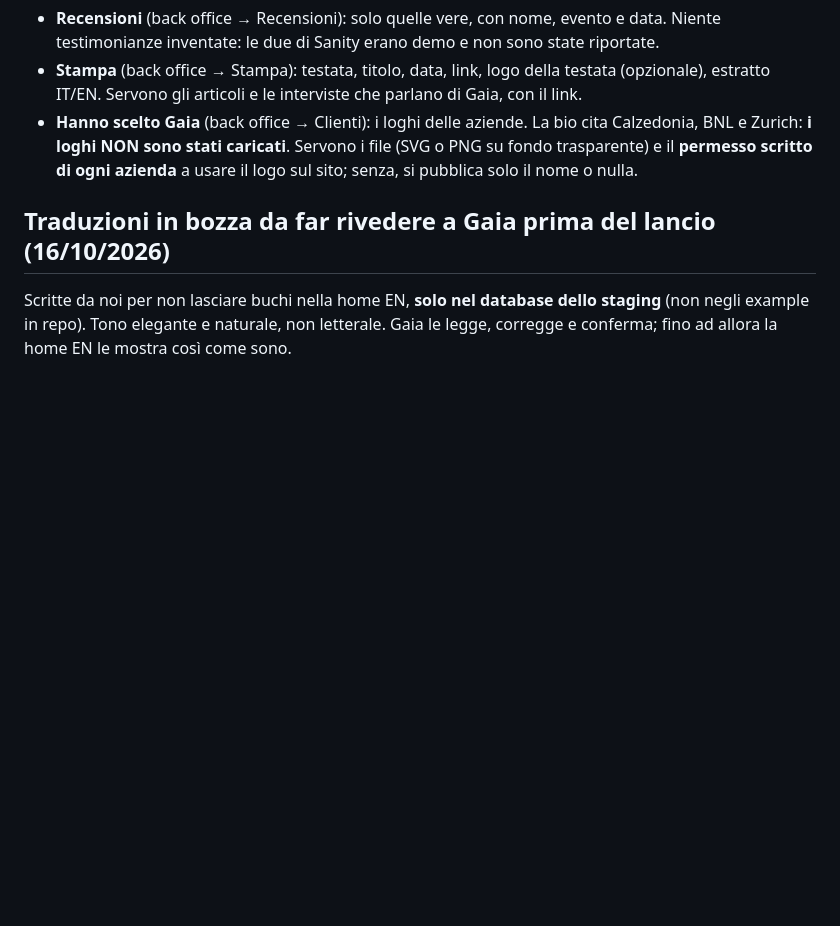
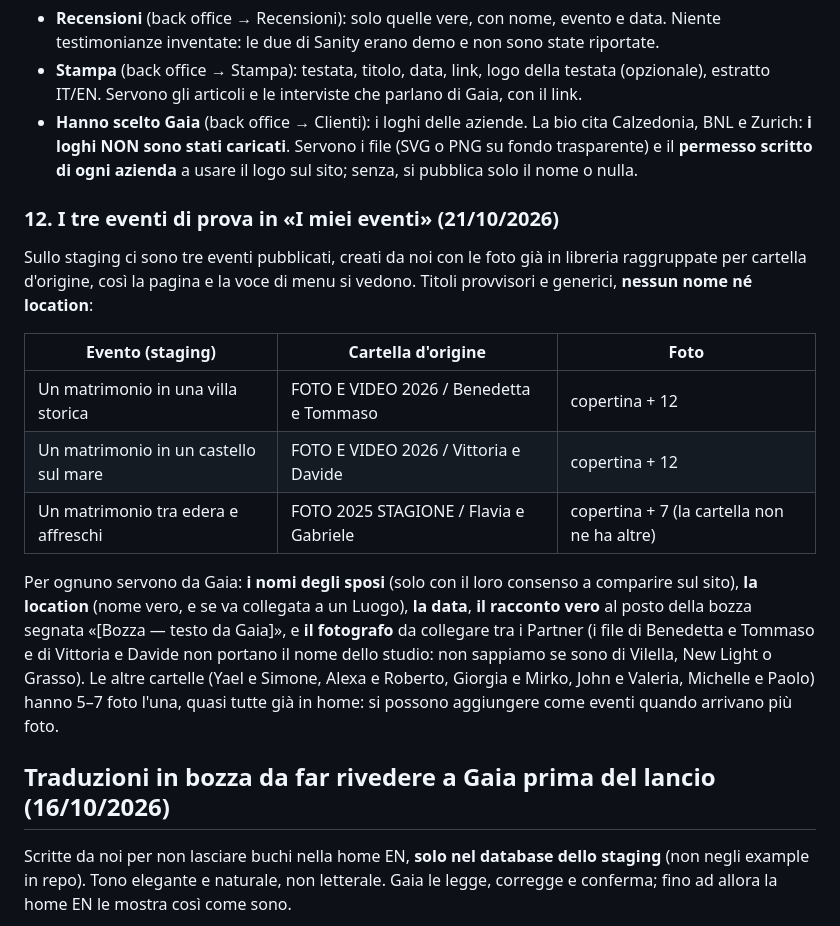
Before and after one commit to manuelmanzo82/gaia-events-v2, a Markdown page: docs/DA-CHIEDERE-A-GAIA.md, the part around the change. GitHub-like rendering; blank space fills up the shorter version.

Commit message:
docs: tre eventi di prova sullo staging, cosa serve da Gaia (DA-CHIEDERE n. 12)
Co-Authored-By: Claude Fable 5.1 <noreply@anthropic.com>

```diff
--- a/docs/DA-CHIEDERE-A-GAIA.md
+++ b/docs/DA-CHIEDERE-A-GAIA.md
@@ -165,6 +165,28 @@ tre ha contenuti.
   di ogni azienda** a usare il logo sul sito; senza, si pubblica solo il
   nome o nulla.
 
+### 12. I tre eventi di prova in «I miei eventi» (21/10/2026)
+
+Sullo staging ci sono tre eventi pubblicati, creati da noi con le foto già
+in libreria raggruppate per cartella d'origine, così la pagina e la voce di
+menu si vedono. Titoli provvisori e generici, **nessun nome né location**:
+
+| Evento (staging) | Cartella d'origine | Foto |
+|---|---|---|
+| Un matrimonio in una villa storica | FOTO E VIDEO 2026 / Benedetta e Tommaso | copertina + 12 |
+| Un matrimonio in un castello sul mare | FOTO E VIDEO 2026 / Vittoria e Davide | copertina + 12 |
+| Un matrimonio tra edera e affreschi | FOTO 2025 STAGIONE / Flavia e Gabriele | copertina + 7 (la cartella non ne ha altre) |
+
+Per ognuno servono da Gaia: **i nomi degli sposi** (solo con il loro
+consenso a comparire sul sito), **la location** (nome vero, e se va
+collegata a un Luogo), **la data**, **il racconto vero** al posto della
+bozza segnata «[Bozza — testo da Gaia]», e **il fotografo** da collegare
+tra i Partner (i file di Benedetta e Tommaso e di Vittoria e Davide non
+portano il nome dello studio: non sappiamo se sono di Vilella, New Light o
+Grasso). Le altre cartelle (Yael e Simone, Alexa e Roberto, Giorgia e
+Mirko, John e Valeria, Michelle e Paolo) hanno 5–7 foto l'una, quasi tutte
+già in home: si possono aggiungere come eventi quando arrivano più foto.
+
 ## Traduzioni in bozza da far rivedere a Gaia prima del lancio (16/10/2026)
 
 Scritte da noi per non lasciare buchi nella home EN, **solo nel database
```
